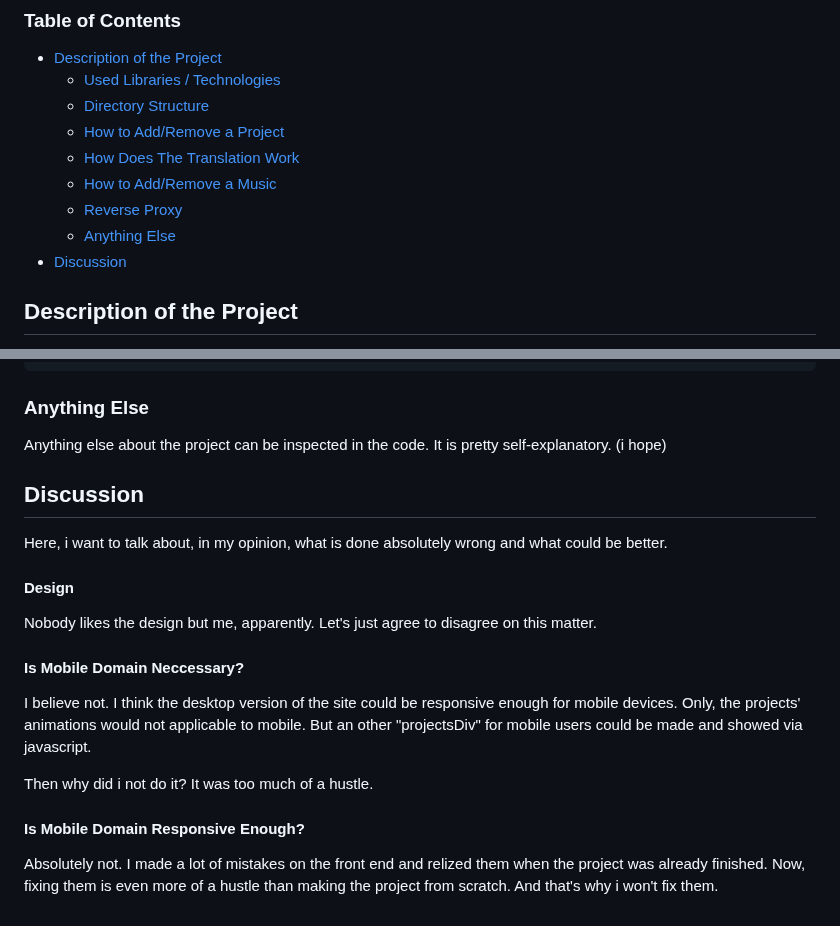
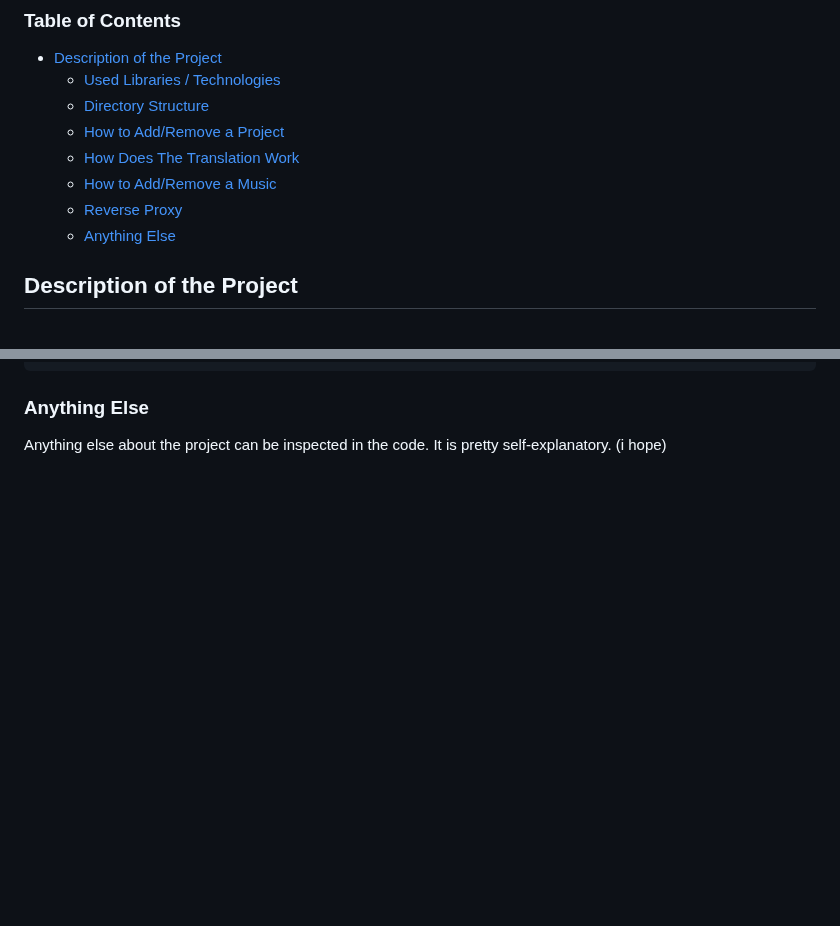
Before and after one commit to zekicaneksi/My-Old-Portfolio-Website, a Markdown page: README.md, 2 parts joined by grey strips. Drawn GitHub-style; blank space fills up the shorter version.

```diff
--- a/README.md
+++ b/README.md
@@ -18,7 +18,6 @@ My portfolio website.
       * [How to Add/Remove a Music](#how-to-addremove-a-music)
       * [Reverse Proxy](#reverse-proxy)
       * [Anything Else](#anything-else)
-   * [Discussion](#discussion)
 <!--te-->
 
 ## Description of the Project
@@ -132,21 +131,3 @@ http {
 
 Anything else about the project can be inspected in the code. It is pretty self-explanatory.
 (i hope)
-
-## Discussion
-
-Here, i want to talk about, in my opinion, what is done absolutely wrong and what could be better.
-
-#### Design
-
-Nobody likes the design but me, apparently. Let's just agree to disagree on this matter.
-
-#### Is Mobile Domain Neccessary?
-
-I believe not. I think the desktop version of the site could be responsive enough for mobile devices. Only, the projects' animations would not applicable to mobile. But an other "projectsDiv" for mobile users could be made and showed via javascript.
-
-Then why did i not do it? It was too much of a hustle.
-
-#### Is Mobile Domain Responsive Enough?
-
-Absolutely not. I made a lot of mistakes on the front end and relized them when the project was already finished. Now, fixing them is even more of a hustle than making the project from scratch. And that's why i won't fix them.
```
